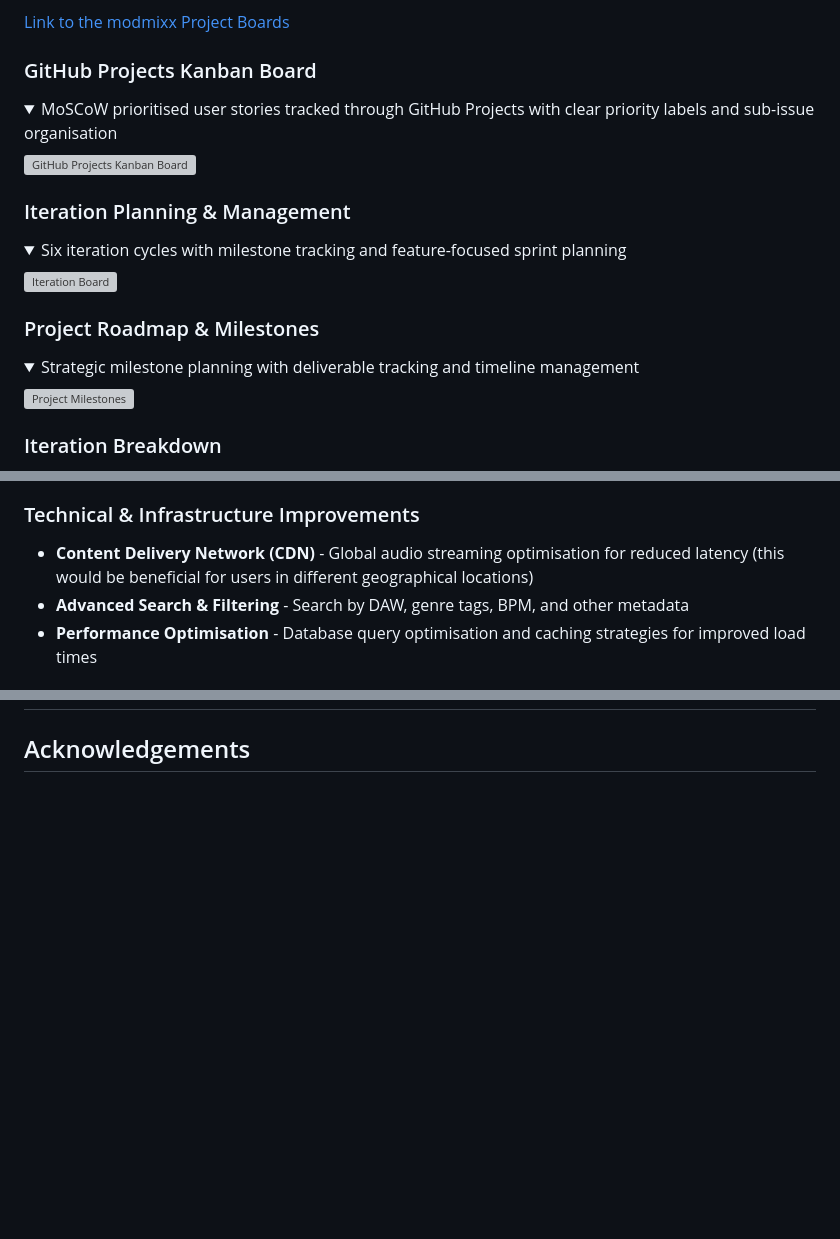
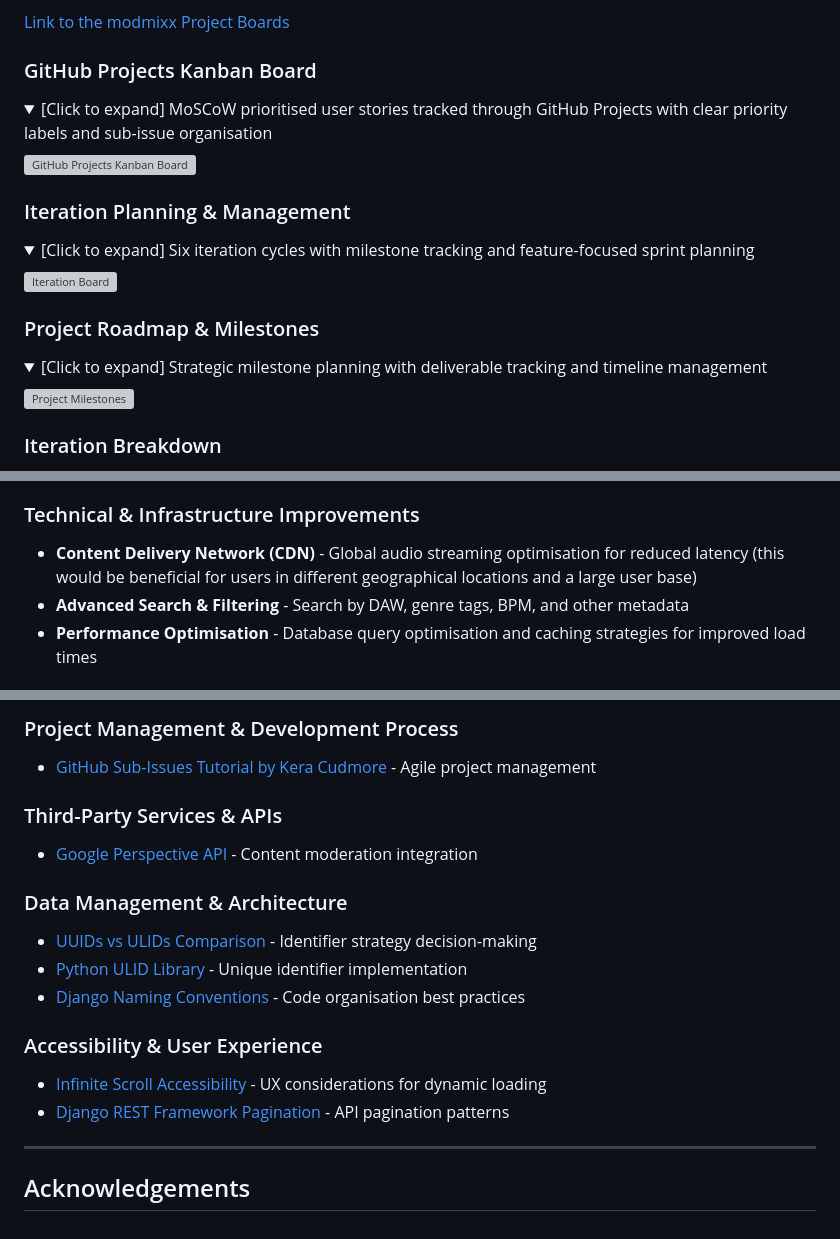
Before and after one commit to Seren-Hughes/modmixx, a Markdown page: README.md, 3 parts joined by grey strips. GitHub-like rendering; folded sections open; blank space fills up the shorter version; grey boxes are pictures that could not be loaded.

```diff
--- a/README.md
+++ b/README.md
@@ -609,7 +609,7 @@ This project utilised GitHub Projects with a comprehensive agile approach, imple
 
 ### GitHub Projects Kanban Board
 <details>
-<summary>
+<summary>[Click to expand]
 MoSCoW prioritised user stories tracked through GitHub Projects with clear priority labels and sub-issue organisation
 </summary>
 
@@ -618,7 +618,7 @@ MoSCoW prioritised user stories tracked through GitHub Projects with clear prior
 
 ### Iteration Planning & Management
 <details>
-<summary>
+<summary>[Click to expand]
 Six iteration cycles with milestone tracking and feature-focused sprint planning
 </summary>
 
@@ -627,7 +627,7 @@ Six iteration cycles with milestone tracking and feature-focused sprint planning
 
 ### Project Roadmap & Milestones
 <details>
-<summary>
+<summary>[Click to expand]
 Strategic milestone planning with deliverable tracking and timeline management
 </summary>
 
@@ -1070,7 +1070,7 @@ This project underwent comprehensive testing including manual functionality test
 - **Content Analytics** - Track engagement patterns, popular content types, and community growth metrics
 
 ### Technical & Infrastructure Improvements
-- **Content Delivery Network (CDN)** - Global audio streaming optimisation for reduced latency (this would be beneficial for users in different geographical locations)
+- **Content Delivery Network (CDN)** - Global audio streaming optimisation for reduced latency (this would be beneficial for users in different geographical locations and a large user base)
 - **Advanced Search & Filtering** - Search by DAW, genre tags, BPM, and other metadata
 - **Performance Optimisation** - Database query optimisation and caching strategies for improved load times
 
@@ -1085,2 +1136,18 @@ This project underwent comprehensive testing including manual functionality test
+### Project Management & Development Process
+- [GitHub Sub-Issues Tutorial by Kera Cudmore](https://practicaldev-herokuapp-com.freetls.fastly.net/keracudmore/create-sub-issues-in-github-issues-409m) - Agile project management
+
+### Third-Party Services & APIs
+- [Google Perspective API](https://developers.perspectiveapi.com/s/docs-enable-the-api?language=en_US) - Content moderation integration
+
+### Data Management & Architecture
+- [UUIDs vs ULIDs Comparison](https://medium.com/@denis.volokh/uuids-vs-ulids-in-python-should-you-make-the-switch-dd029764155f) - Identifier strategy decision-making
+- [Python ULID Library](https://pypi.org/project/python-ulid/) - Unique identifier implementation
+- [Django Naming Conventions](https://www.reddit.com/r/django/comments/l8iafj/looking_for_a_good_naming_convention_for/) - Code organisation best practices
+
+### Accessibility & User Experience
+- [Infinite Scroll Accessibility](https://www.digitala11y.com/infinite-scroll-accessibility-is-it-any-good/) - UX considerations for dynamic loading
+- [Django REST Framework Pagination](https://www.django-rest-framework.org/api-guide/pagination/) - API pagination patterns
+
+---
 
 ## Acknowledgements
```
Also changed, not shown: other parts of README.md (+53 -2 lines).
